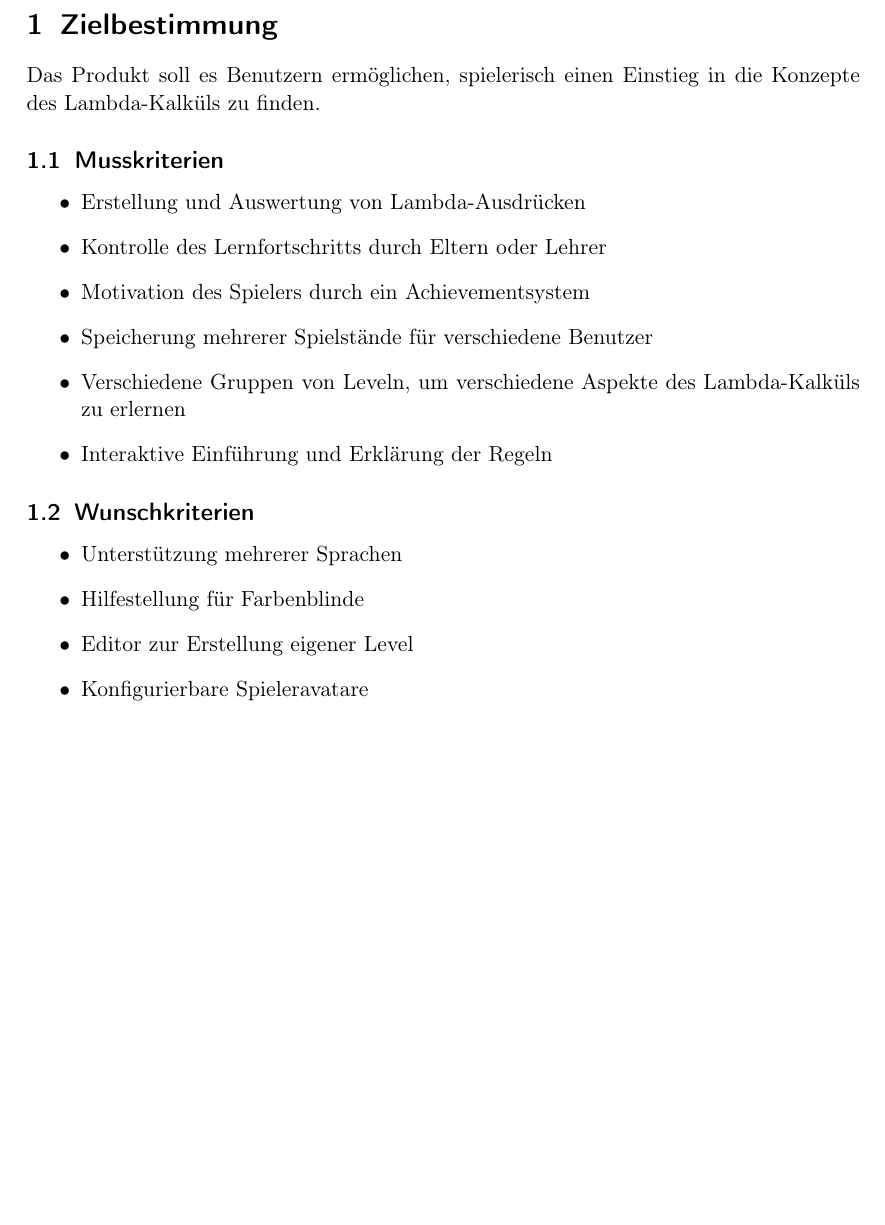
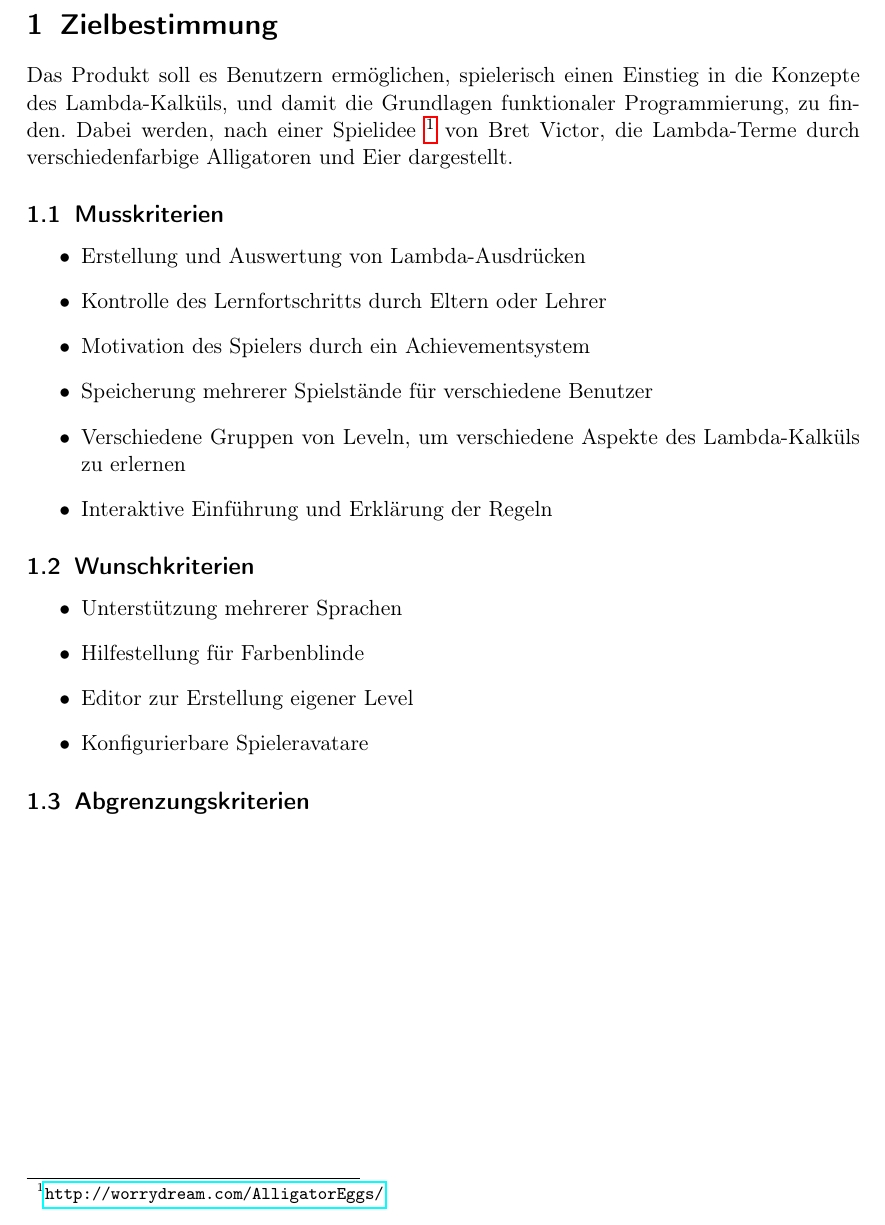
Before and after one commit to vincent23/lambda-alligatoren, a LaTeX document (pflichtenheft/pflichtenheft.tex, which reads pflichtenheft/zielbestimmung.tex): part of page 3 of 12, cut so that both start at the same text, the shorter picture padded with empty space. Compiled offline with pdfLaTeX.

Commit message:
Augment first paragraph in Zielbestimmung

```diff
--- a/pflichtenheft/zielbestimmung.tex
+++ b/pflichtenheft/zielbestimmung.tex
@@ -1,5 +1,6 @@
 \section{Zielbestimmung}
-Das Produkt soll es Benutzern ermöglichen, spielerisch einen Einstieg in die Konzepte des Lambda-Kalküls zu finden.
+Das Produkt soll es Benutzern ermöglichen, spielerisch einen Einstieg in die Konzepte des Lambda-Kalküls, und damit die Grundlagen funktionaler Programmierung, zu finden.
+Dabei werden, nach einer Spielidee \footnote{\url{http://worrydream.com/AlligatorEggs/}} von Bret Victor, die Lambda-Terme durch verschiedenfarbige Alligatoren und Eier dargestellt.
 
 
 \subsection{Musskriterien}
```
